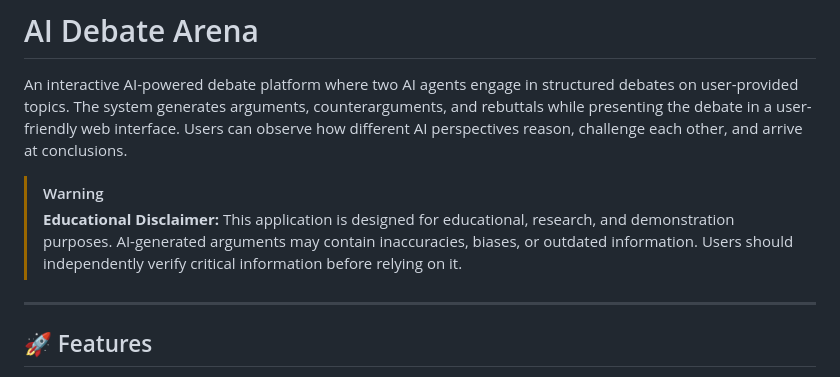
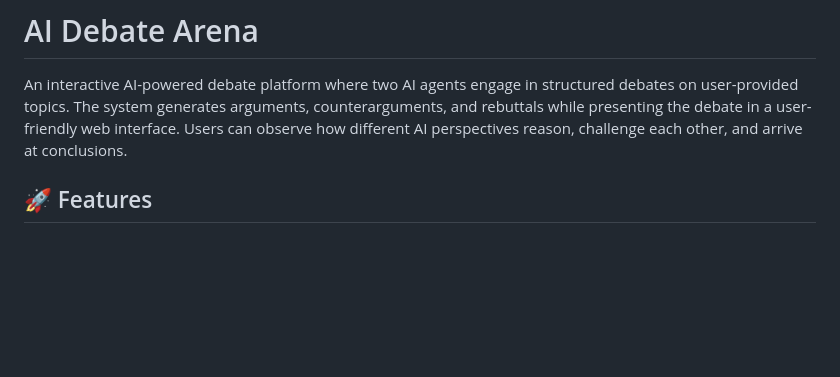
Before and after one commit to milimathew2005/AI-Medical-Diagnosis-System, a Markdown page: README.md, the part around the change. Rendered like a GitHub page; blank space fills up the shorter version.

```diff
--- a/README.md
+++ b/README.md
@@ -2,10 +2,6 @@
 
 An interactive AI-powered debate platform where two AI agents engage in structured debates on user-provided topics. The system generates arguments, counterarguments, and rebuttals while presenting the debate in a user-friendly web interface. Users can observe how different AI perspectives reason, challenge each other, and arrive at conclusions.
 
-> [!WARNING]
-> **Educational Disclaimer:** This application is designed for educational, research, and demonstration purposes. AI-generated arguments may contain inaccuracies, biases, or outdated information. Users should independently verify critical information before relying on it.
-
----
 
 ## 🚀 Features
 
```
